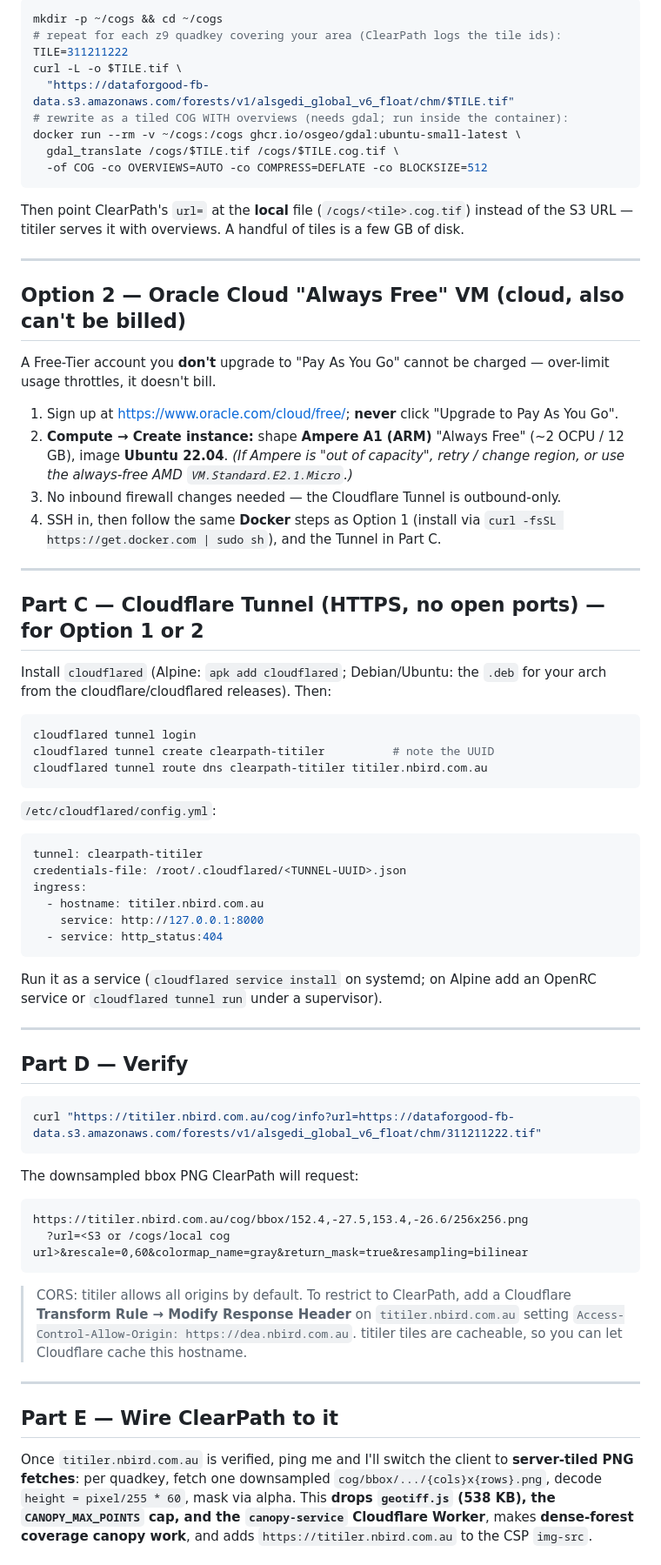
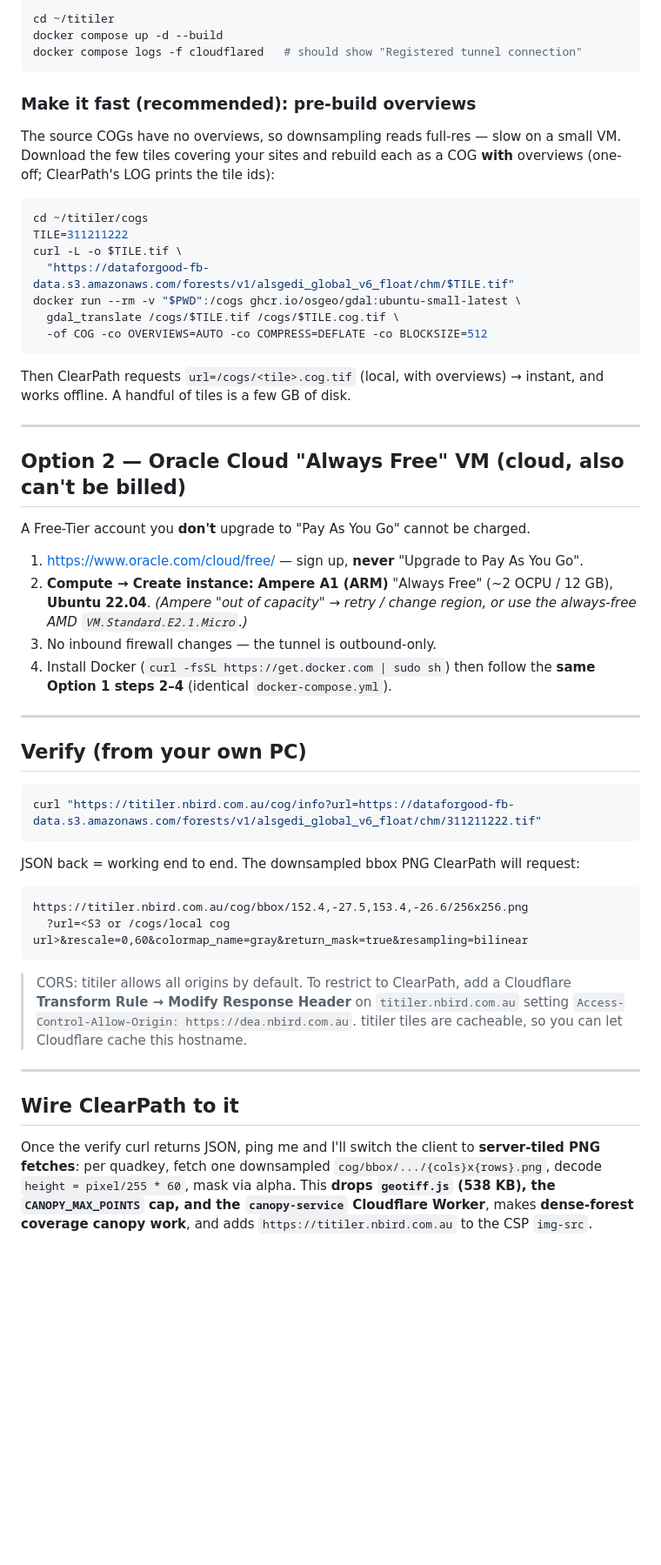
Before and after one commit to birdman4512/rf-los-planner, a Markdown page: docs/canopy-titiler.md, the part around one of its changes. Shown at 87% size. GitHub-like rendering; blank space fills up the shorter version.

````diff
--- a/docs/canopy-titiler.md
+++ b/docs/canopy-titiler.md
@@ -71,72 +96,53 @@ requests go from many seconds to instant — and it works offline.
 
 ```sh
-mkdir -p ~/cogs && cd ~/cogs
-# repeat for each z9 quadkey covering your area (ClearPath logs the tile ids):
+cd ~/titiler
+docker compose up -d --build
+docker compose logs -f cloudflared   # should show "Registered tunnel connection"
+```
+
+### Make it fast (recommended): pre-build overviews
+
+The source COGs have no overviews, so downsampling reads full-res — slow on a
+small VM. Download the few tiles covering your sites and rebuild each as a COG
+**with** overviews (one-off; ClearPath's LOG prints the tile ids):
+
+```sh
+cd ~/titiler/cogs
 TILE=311211222
 curl -L -o $TILE.tif \
   "https://dataforgood-fb-data.s3.amazonaws.com/forests/v1/alsgedi_global_v6_float/chm/$TILE.tif"
-# rewrite as a tiled COG WITH overviews (needs gdal; run inside the container):
-docker run --rm -v ~/cogs:/cogs ghcr.io/osgeo/gdal:ubuntu-small-latest \
+docker run --rm -v "$PWD":/cogs ghcr.io/osgeo/gdal:ubuntu-small-latest \
   gdal_translate /cogs/$TILE.tif /cogs/$TILE.cog.tif \
   -of COG -co OVERVIEWS=AUTO -co COMPRESS=DEFLATE -co BLOCKSIZE=512
 ```
 
-Then point ClearPath's `url=` at the **local** file (`/cogs/<tile>.cog.tif`)
-instead of the S3 URL — titiler serves it with overviews. A handful of tiles is
-a few GB of disk.
+Then ClearPath requests `url=/cogs/<tile>.cog.tif` (local, with overviews) →
+instant, and works offline. A handful of tiles is a few GB of disk.
 
 ---
 
 ## Option 2 — Oracle Cloud "Always Free" VM (cloud, also can't be billed)
 
-A Free-Tier account you **don't** upgrade to "Pay As You Go" cannot be charged —
-over-limit usage throttles, it doesn't bill.
+A Free-Tier account you **don't** upgrade to "Pay As You Go" cannot be charged.
 
-1. Sign up at <https://www.oracle.com/cloud/free/>; **never** click "Upgrade to
-   Pay As You Go".
-2. **Compute → Create instance:** shape **Ampere A1 (ARM)** "Always Free"
-   (~2 OCPU / 12 GB), image **Ubuntu 22.04**. *(If Ampere is "out of capacity",
-   retry / change region, or use the always-free AMD `VM.Standard.E2.1.Micro`.)*
-3. No inbound firewall changes needed — the Cloudflare Tunnel is outbound-only.
-4. SSH in, then follow the same **Docker** steps as Option 1 (install via
-   `curl -fsSL https://get.docker.com | sudo sh`), and the Tunnel in Part C.
+1. <https://www.oracle.com/cloud/free/> — sign up, **never** "Upgrade to Pay As
+   You Go".
+2. **Compute → Create instance:** **Ampere A1 (ARM)** "Always Free"
+   (~2 OCPU / 12 GB), **Ubuntu 22.04**. *(Ampere "out of capacity" → retry /
+   change region, or use the always-free AMD `VM.Standard.E2.1.Micro`.)*
+3. No inbound firewall changes — the tunnel is outbound-only.
+4. Install Docker (`curl -fsSL https://get.docker.com | sudo sh`) then follow the
+   **same Option 1 steps 2–4** (identical `docker-compose.yml`).
 
 ---
 
-## Part C — Cloudflare Tunnel (HTTPS, no open ports) — for Option 1 or 2
-
-Install `cloudflared` (Alpine: `apk add cloudflared`; Debian/Ubuntu: the
-`.deb` for your arch from the cloudflare/cloudflared releases). Then:
-
-```sh
-cloudflared tunnel login
-cloudflared tunnel create clearpath-titiler          # note the UUID
-cloudflared tunnel route dns clearpath-titiler titiler.nbird.com.au
-```
-
-`/etc/cloudflared/config.yml`:
-
-```yaml
-tunnel: clearpath-titiler
-credentials-file: /root/.cloudflared/<TUNNEL-UUID>.json
-ingress:
-  - hostname: titiler.nbird.com.au
-    service: http://127.0.0.1:8000
-  - service: http_status:404
-```
-
-Run it as a service (`cloudflared service install` on systemd; on Alpine add an
-OpenRC service or `cloudflared tunnel run` under a supervisor).
-
----
-
-## Part D — Verify
+## Verify (from your own PC)
 
 ```sh
 curl "https://titiler.nbird.com.au/cog/info?url=https://dataforgood-fb-data.s3.amazonaws.com/forests/v1/alsgedi_global_v6_float/chm/311211222.tif"
 ```
 
-The downsampled bbox PNG ClearPath will request:
+JSON back = working end to end. The downsampled bbox PNG ClearPath will request:
 
 ```
 https://titiler.nbird.com.au/cog/bbox/152.4,-27.5,153.4,-26.6/256x256.png
@@ -150,9 +156,9 @@ https://titiler.nbird.com.au/cog/bbox/152.4,-27.5,153.4,-26.6/256x256.png
 
 ---
 
-## Part E — Wire ClearPath to it
+## Wire ClearPath to it
 
-Once `titiler.nbird.com.au` is verified, ping me and I'll switch the client to
+Once the verify curl returns JSON, ping me and I'll switch the client to
 **server-tiled PNG fetches**: per quadkey, fetch one downsampled
 `cog/bbox/.../{cols}x{rows}.png`, decode `height = pixel/255 * 60`, mask via
 alpha. This **drops `geotiff.js` (538 KB), the `CANOPY_MAX_POINTS` cap, and the
````
Also changed, not shown: other parts of docs/canopy-titiler.md (+60 -35 lines).
